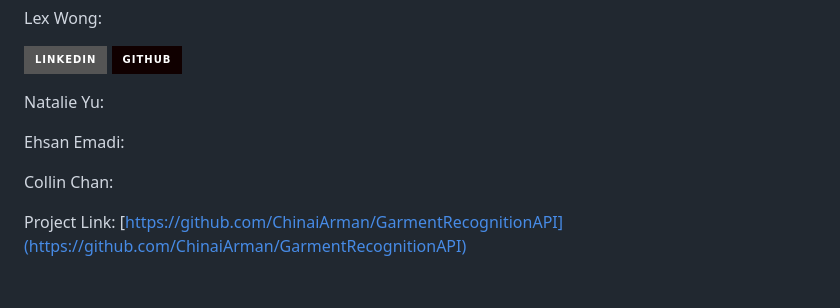
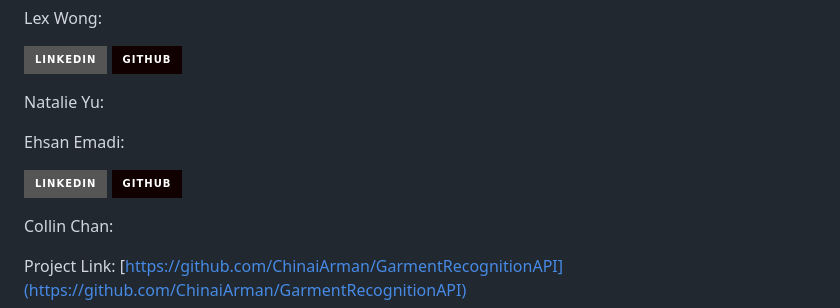
Before and after one commit to ChinaiArman/GarmentRecognitionAPI, a Markdown page: README.md, the part around the change printed below. Rendered like a GitHub page; badges without logos; blank space fills up the shorter version.

Commit message:
Add GitHub and LinkedIn links to README

```diff
--- a/README.md
+++ b/README.md
@@ -161,6 +161,8 @@ Natalie Yu:
 
 Ehsan Emadi:
 
+[![LinkedIn][linkedin-shield]][ehsan-linkedin] [![GitHub][github-shield]][ehsan-github]
+
 Collin Chan:
 
 Project Link: [https://github.com/ChinaiArman/GarmentRecognitionAPI](https://github.com/ChinaiArman/GarmentRecognitionAPI)
```
Also changed, not shown: other parts of README.md (+2 -0 lines).
